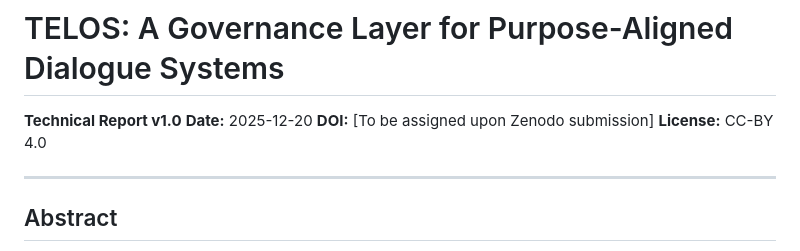
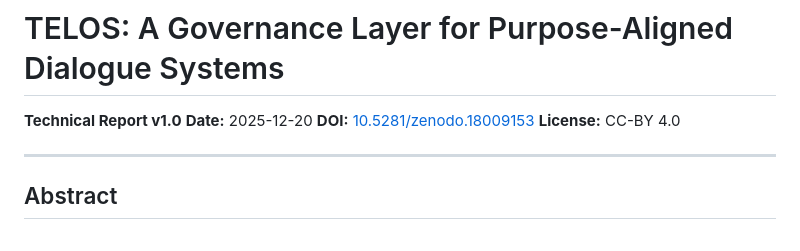
Before and after one commit to TelosSteward/TELOS, a Markdown page: validation/zenodo_governance_benchmark_v1.0/TECHNICAL_REPORT.md, the part around the change. Rendered like a GitHub page.

```diff
--- a/validation/zenodo_governance_benchmark_v1.0/TECHNICAL_REPORT.md
+++ b/validation/zenodo_governance_benchmark_v1.0/TECHNICAL_REPORT.md
@@ -2,7 +2,7 @@
 
 **Technical Report v1.0**
 **Date:** 2025-12-20
-**DOI:** [To be assigned upon Zenodo submission]
+**DOI:** [10.5281/zenodo.18009153](https://doi.org/10.5281/zenodo.18009153)
 **License:** CC-BY 4.0
 
 ---
```
Also changed, not shown: docs/TELOS_Whitepaper_v2.4.md (+17 -4 lines), validation/VALIDATION_PROTOCOL.md (added, +192 -0 lines).
